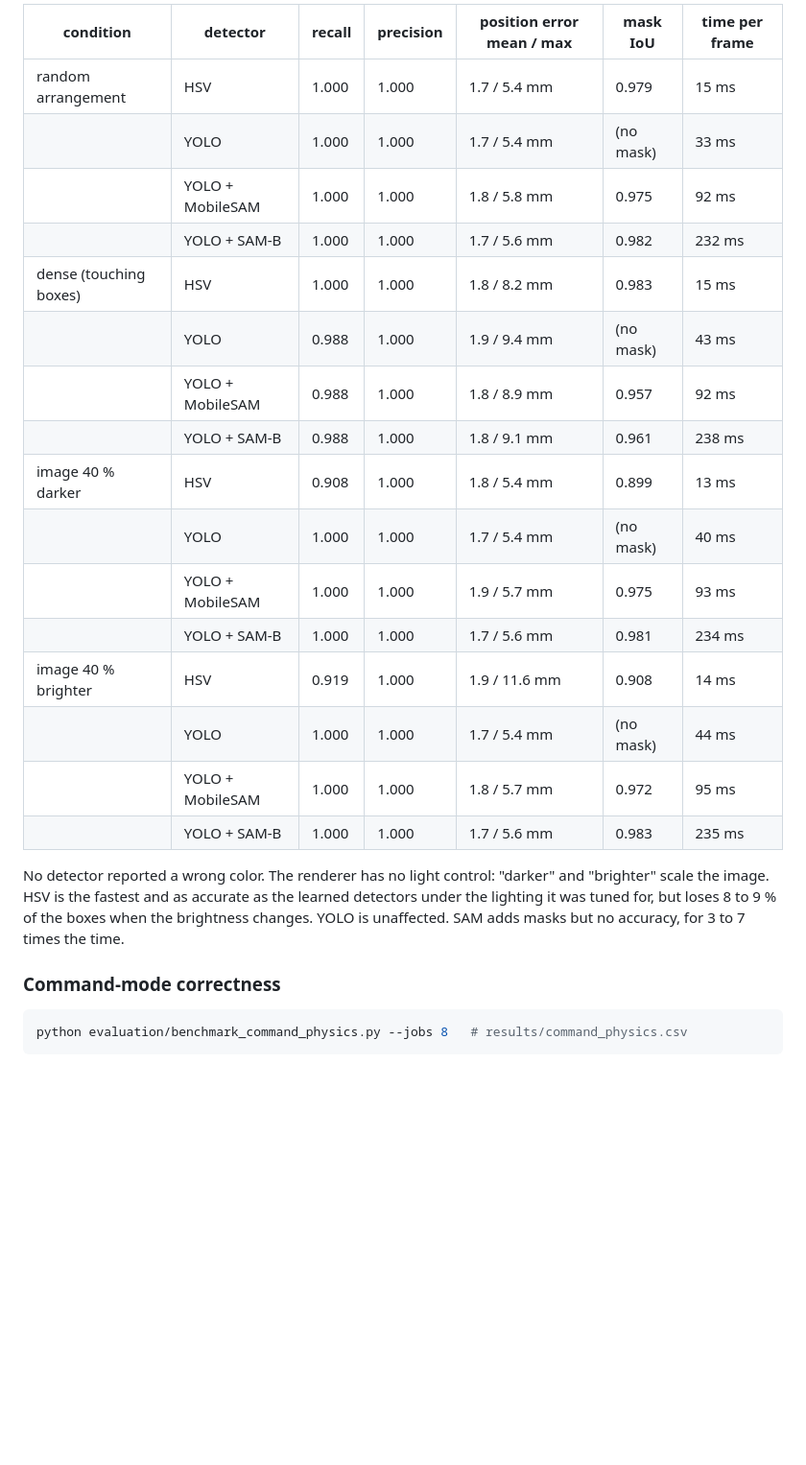
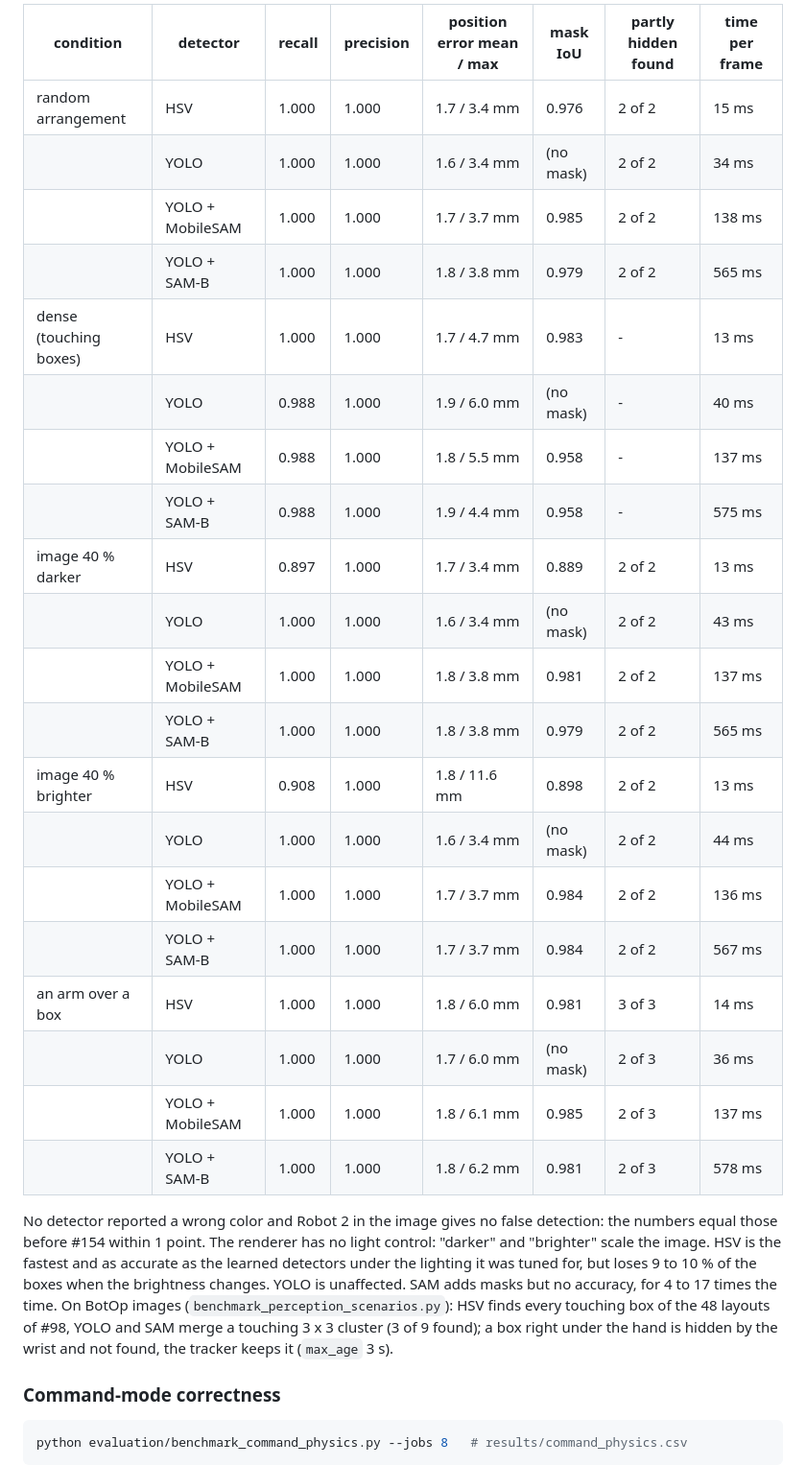
Before and after one commit to mehmetdzdr/cs449-robotics-project, a Markdown page: README.md, the part around one of its changes. Shown at 96% size. GitHub-like rendering; blank space fills up the shorter version.

```diff
--- a/README.md
+++ b/README.md
@@ -97,27 +101,34 @@ about 180 well-visible boxes each, RTX 3070 Laptop GPU:
 
-| condition | detector | recall | precision | position error mean / max | mask IoU | time per frame |
-|---|---|---|---|---|---|---|
-| random arrangement | HSV | 1.000 | 1.000 | 1.7 / 5.4 mm | 0.979 | 15 ms |
-| | YOLO | 1.000 | 1.000 | 1.7 / 5.4 mm | (no mask) | 33 ms |
-| | YOLO + MobileSAM | 1.000 | 1.000 | 1.8 / 5.8 mm | 0.975 | 92 ms |
-| | YOLO + SAM-B | 1.000 | 1.000 | 1.7 / 5.6 mm | 0.982 | 232 ms |
-| dense (touching boxes) | HSV | 1.000 | 1.000 | 1.8 / 8.2 mm | 0.983 | 15 ms |
-| | YOLO | 0.988 | 1.000 | 1.9 / 9.4 mm | (no mask) | 43 ms |
-| | YOLO + MobileSAM | 0.988 | 1.000 | 1.8 / 8.9 mm | 0.957 | 92 ms |
-| | YOLO + SAM-B | 0.988 | 1.000 | 1.8 / 9.1 mm | 0.961 | 238 ms |
-| image 40 % darker | HSV | 0.908 | 1.000 | 1.8 / 5.4 mm | 0.899 | 13 ms |
-| | YOLO | 1.000 | 1.000 | 1.7 / 5.4 mm | (no mask) | 40 ms |
-| | YOLO + MobileSAM | 1.000 | 1.000 | 1.9 / 5.7 mm | 0.975 | 93 ms |
-| | YOLO + SAM-B | 1.000 | 1.000 | 1.7 / 5.6 mm | 0.981 | 234 ms |
-| image 40 % brighter | HSV | 0.919 | 1.000 | 1.9 / 11.6 mm | 0.908 | 14 ms |
-| | YOLO | 1.000 | 1.000 | 1.7 / 5.4 mm | (no mask) | 44 ms |
-| | YOLO + MobileSAM | 1.000 | 1.000 | 1.8 / 5.7 mm | 0.972 | 95 ms |
-| | YOLO + SAM-B | 1.000 | 1.000 | 1.7 / 5.6 mm | 0.983 | 235 ms |
+| condition | detector | recall | precision | position error mean / max | mask IoU | partly hidden found | time per frame |
+|---|---|---|---|---|---|---|---|
+| random arrangement | HSV | 1.000 | 1.000 | 1.7 / 3.4 mm | 0.976 | 2 of 2 | 15 ms |
+|  | YOLO | 1.000 | 1.000 | 1.6 / 3.4 mm | (no mask) | 2 of 2 | 34 ms |
+|  | YOLO + MobileSAM | 1.000 | 1.000 | 1.7 / 3.7 mm | 0.985 | 2 of 2 | 138 ms |
+|  | YOLO + SAM-B | 1.000 | 1.000 | 1.8 / 3.8 mm | 0.979 | 2 of 2 | 565 ms |
+| dense (touching boxes) | HSV | 1.000 | 1.000 | 1.7 / 4.7 mm | 0.983 | - | 13 ms |
+|  | YOLO | 0.988 | 1.000 | 1.9 / 6.0 mm | (no mask) | - | 40 ms |
+|  | YOLO + MobileSAM | 0.988 | 1.000 | 1.8 / 5.5 mm | 0.958 | - | 137 ms |
+|  | YOLO + SAM-B | 0.988 | 1.000 | 1.9 / 4.4 mm | 0.958 | - | 575 ms |
+| image 40 % darker | HSV | 0.897 | 1.000 | 1.7 / 3.4 mm | 0.889 | 2 of 2 | 13 ms |
+|  | YOLO | 1.000 | 1.000 | 1.6 / 3.4 mm | (no mask) | 2 of 2 | 43 ms |
+|  | YOLO + MobileSAM | 1.000 | 1.000 | 1.8 / 3.8 mm | 0.981 | 2 of 2 | 137 ms |
+|  | YOLO + SAM-B | 1.000 | 1.000 | 1.8 / 3.8 mm | 0.979 | 2 of 2 | 565 ms |
+| image 40 % brighter | HSV | 0.908 | 1.000 | 1.8 / 11.6 mm | 0.898 | 2 of 2 | 13 ms |
+|  | YOLO | 1.000 | 1.000 | 1.6 / 3.4 mm | (no mask) | 2 of 2 | 44 ms |
+|  | YOLO + MobileSAM | 1.000 | 1.000 | 1.7 / 3.7 mm | 0.984 | 2 of 2 | 136 ms |
+|  | YOLO + SAM-B | 1.000 | 1.000 | 1.7 / 3.7 mm | 0.984 | 2 of 2 | 567 ms |
+| an arm over a box | HSV | 1.000 | 1.000 | 1.8 / 6.0 mm | 0.981 | 3 of 3 | 14 ms |
+|  | YOLO | 1.000 | 1.000 | 1.7 / 6.0 mm | (no mask) | 2 of 3 | 36 ms |
+|  | YOLO + MobileSAM | 1.000 | 1.000 | 1.8 / 6.1 mm | 0.985 | 2 of 3 | 137 ms |
+|  | YOLO + SAM-B | 1.000 | 1.000 | 1.8 / 6.2 mm | 0.981 | 2 of 3 | 578 ms |
 
-No detector reported a wrong color. The renderer has no light control: "darker" and "brighter" scale the image.
-HSV is the fastest and as accurate as the learned detectors under the lighting it was tuned for, but loses
-8 to 9 % of the boxes when the brightness changes. YOLO is unaffected. SAM adds masks but no accuracy,
-for 3 to 7 times the time.
+No detector reported a wrong color and Robot 2 in the image gives no false detection: the numbers equal those
+before #154 within 1 point. The renderer has no light control: "darker" and "brighter" scale the image. HSV is the
+fastest and as accurate as the learned detectors under the lighting it was tuned for, but loses 9 to 10 % of the
+boxes when the brightness changes. YOLO is unaffected. SAM adds masks but no accuracy, for 4 to 17 times the time.
+On BotOp images (`benchmark_perception_scenarios.py`): HSV finds every touching box of the 48 layouts of #98,
+YOLO and SAM merge a touching 3 x 3 cluster (3 of 9 found); a box right under the hand is hidden by the wrist and
+not found, the tracker keeps it (`max_age` 3 s).
 
 ### Command-mode correctness
 
```
Also changed, not shown: other parts of README.md (+66 -30 lines), CLAUDE.md (+18 -23 lines), evaluation/figures/tables.md (+28 -47 lines), evaluation/figures/manipulation_sorted.png, 2 other files.
